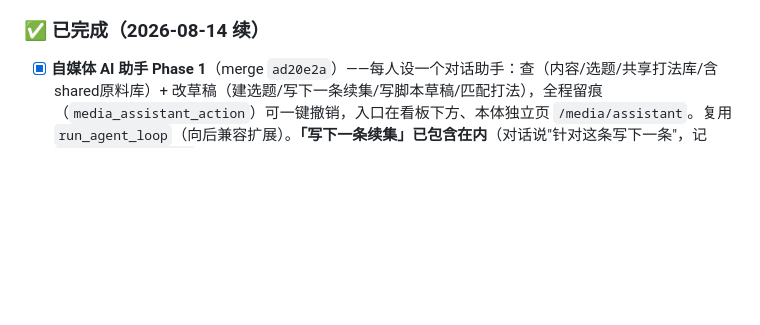
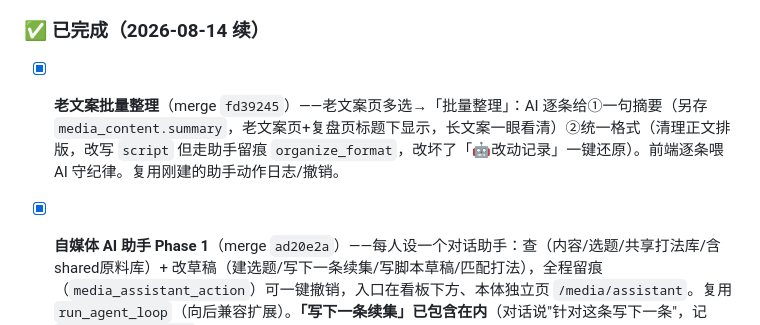
Before and after one commit to gga135134-blip/ai-pm, a Markdown page: docs/进展与路线图.md, the part around the change. Rendered like a GitHub page; blank space fills up the shorter version.

Commit message:
docs: 路线图记录老文案批量整理完成

```diff
--- a/docs/进展与路线图.md
+++ b/docs/进展与路线图.md
@@ -66,6 +66,8 @@
 - [ ] **打法库🅒 接决策引擎**：选题排序时匹配打法 → `media_decision.py` 预留的 playbook 因子从 0 接上（守纪律：只注一条）。
 
 ### ✅ 已完成（2026-08-14 续）
+- [x] **老文案批量整理**（merge `fd39245`）——老文案页多选→「批量整理」：AI 逐条给①一句摘要（另存 `media_content.summary`，老文案页+复盘页标题下显示，长文案一眼看清）②统一格式（清理正文排版，改写 `script` 但走助手留痕 `organize_format`，改坏了「🤖改动记录」一键还原）。前端逐条喂 AI 守纪律。复用刚建的助手动作日志/撤销。
+
 - [x] **自媒体 AI 助手 Phase 1**（merge `ad20e2a`）——每人设一个对话助手：查（内容/选题/共享打法库/含shared原料库）+ 改草稿（建选题/写下一条续集/写脚本草稿/匹配打法），全程留痕（`media_assistant_action`）可一键撤销，入口在看板下方、本体独立页 `/media/assistant`。复用 `run_agent_loop`（向后兼容扩展）。**「写下一条续集」已包含在内**（对话说"针对这条写下一条"，记 `parent_content_id` 血缘）。
   - **Phase 2 待做**：核心动作进对话（采纳入库/标爆款/删除）+ 确认机制（`pending` 状态 + 待确认卡）。
   - **留后小 polish**：draft_script 撤销只还原 ai_draft，未还原 authoring_stage 等兄弟列（首次草稿撤销后状态标签轻微不一致，非数据丢失）。
```
